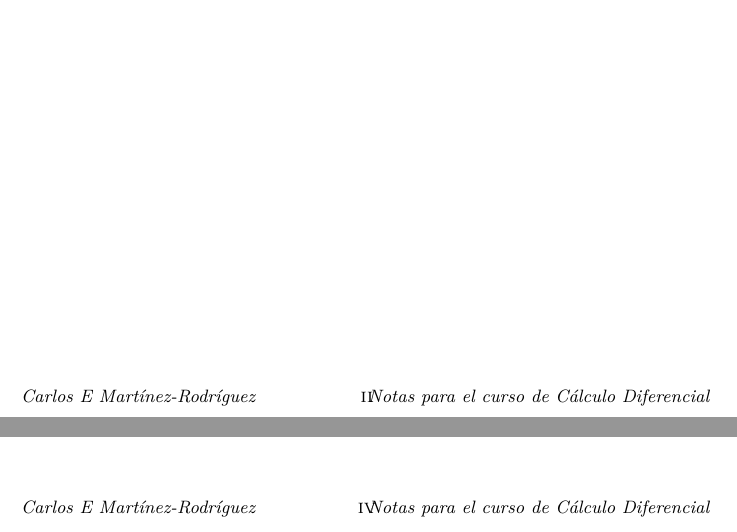
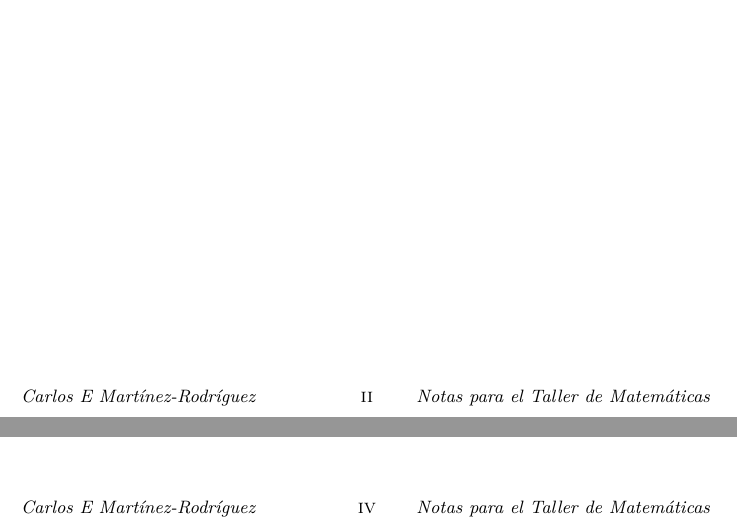
Before and after one commit to ProfTodoMundo/ApuntesIntegracion, an R Markdown document (docs/ApuntesTIM.Rmd): two parts of pages 2 and 4 of 24, joined at a grey line, cut so that both start at the same text. Rendered offline with R 4.5, knitr and Pandoc, then LaTeX, with nearby package versions.

Commit message:
footnotes updated

```diff
--- a/docs/ApuntesTIM.Rmd
+++ b/docs/ApuntesTIM.Rmd
@@ -18,8 +18,8 @@ header-includes:
     \pagestyle{fancy}
     \fancyhf{}
     \fancyfoot[C]{\thepage}
-    \fancyfoot[L]{\ifodd\value{page}\textit{\small Notas para el curso de Cálculo Diferencial}\else\textit{\small Carlos E Martínez-Rodríguez}\fi}
-    \fancyfoot[R]{\ifodd\value{page}\textit{\small Carlos E Martínez-Rodríguez}\else\textit{\small Notas para el curso de Cálculo Diferencial}\fi}
+    \fancyfoot[L]{\ifodd\value{page}\textit{\small Notas para el Taller de Matemáticas}\else\textit{\small Carlos E Martínez-Rodríguez}\fi}
+    \fancyfoot[R]{\ifodd\value{page}\textit{\small Carlos E Martínez-Rodríguez}\else\textit{\small Notas para el Taller de Matemáticas}\fi}
   - \usepackage[left=2cm,right=2cm,top=2cm,bottom=2cm]{geometry}
   - \renewcommand{\chaptermark}[1]{\markboth{#1}{}}
   - \renewcommand{\sectionmark}[1]{\markright{#1}}
```
Also changed, not shown: 2 other files.
